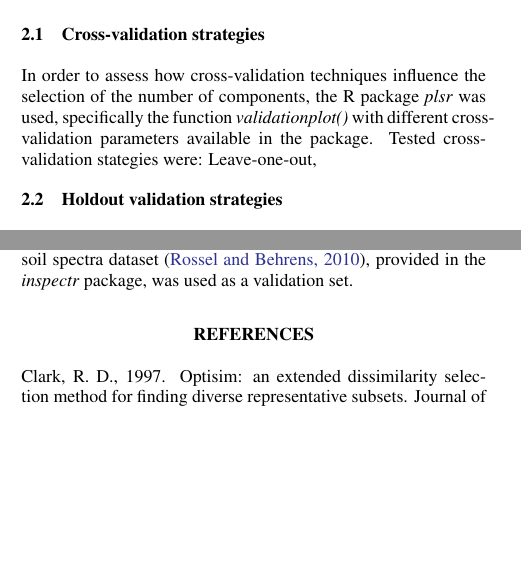
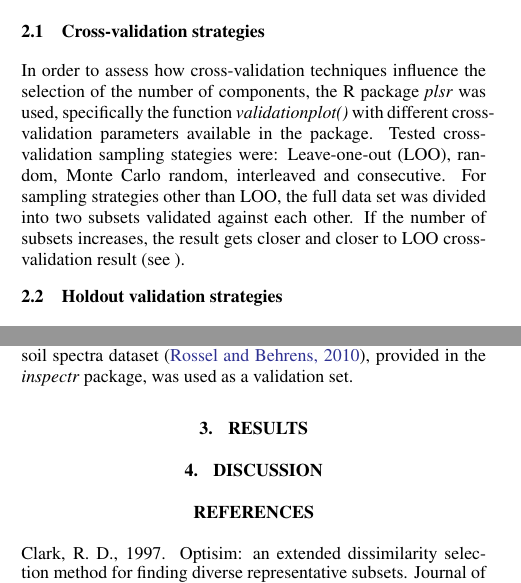
Before and after one commit to GreatEmerald/AEO-validation-paper, a LaTeX document (paper/AEO-paper.tex): two parts of the columns of page 1 of 2, joined at a grey line, cut so that both start at the same text, the shorter picture padded with empty space. Compiled offline with pdfLaTeX.

Commit message:
Continuation of the method description

```diff
--- a/paper/AEO-paper.tex
+++ b/paper/AEO-paper.tex
@@ -64,7 +64,7 @@ There are numerous strategies for splitting the samples into training and valida
 
 \subsection{Cross-validation strategies}\label{sec:Cross-validation strategies}
 
-In order to assess how cross-validation techniques influence the selection of the number of components, the R package \textit{plsr} was used, specifically the function \textit{validationplot()} with different cross-validation parameters available in the package. Tested cross-validation stategies were: Leave-one-out,
+In order to assess how cross-validation techniques influence the selection of the number of components, the R package \textit{plsr} was used, specifically the function \textit{validationplot()} with different cross-validation parameters available in the package. Tested cross-validation sampling stategies were: Leave-one-out (LOO), random, Monte Carlo random, interleaved and consecutive. For sampling strategies other than LOO, the full data set was divided into two subsets validated against each other. If the number of subsets increases, the result gets closer and closer to LOO cross-validation result (see ).
 
 \subsection{Holdout validation strategies}\label{sec:Holdout validation strategies}
 
@@ -73,6 +73,11 @@ For assessing holdout validation techniques, samples were split into training an
 \subsection{Data}\label{sec:Data}
 
 The model used for this paper was created by using the Netherlands soil spectra dataset, using the \textit{plsr} package. For assessing the external performance of the resulting models, the Australian soil spectra dataset \cite{rossel2010using}, provided in the \textit{inspectr} package, was used as a validation set.
+
+\section{RESULTS}\label{sec:RESULTS}
+
+
+\section{DISCUSSION}\label{sec:DISCUSSION}
 
 {%\footnotesize
 	\begin{spacing}{0.9}% tune the size by altering the parameter
```
